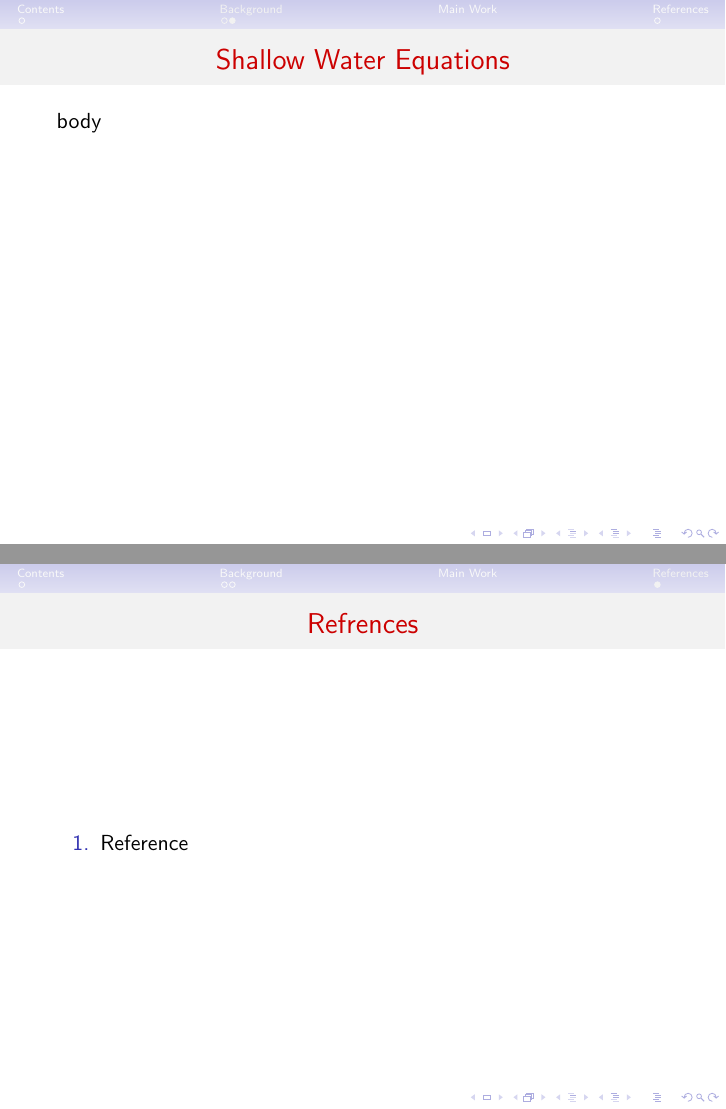
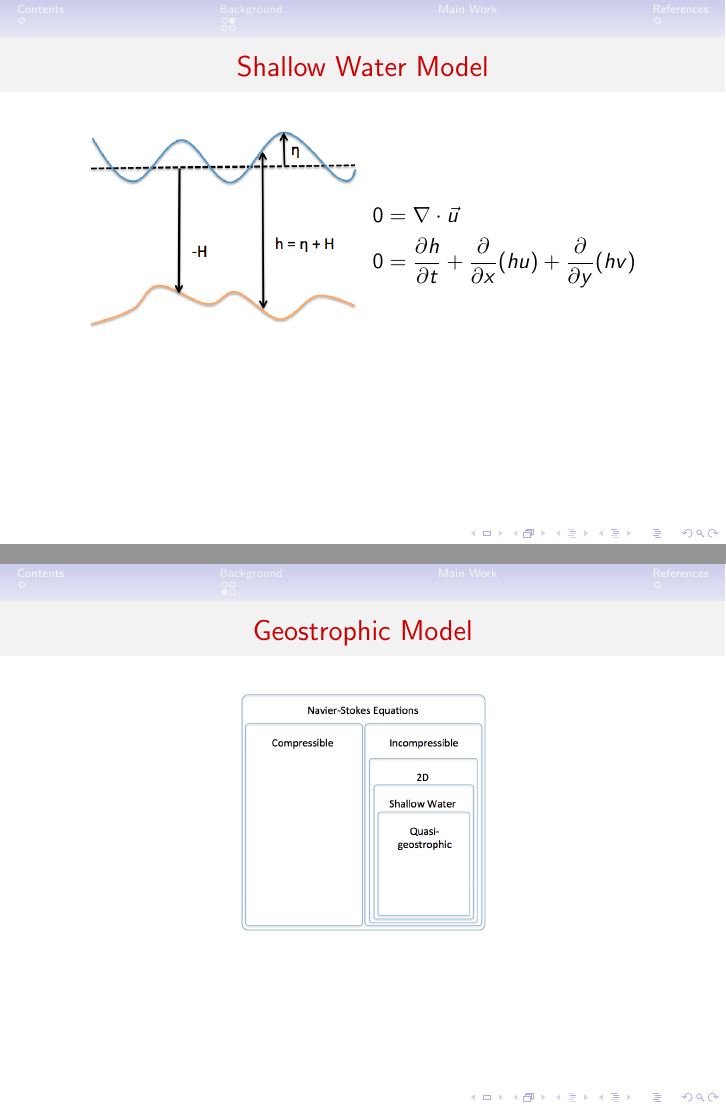
Before and after one commit to jrhawley/usra-fluids, LaTeX slides (USRA Presentation/presentation.tex): pages 4 and 5 of 5 before the commit and pages 4 and 5 of 7 after it, joined at a grey line. Compiled offline with pdfLaTeX.

Commit message:
Initial drawings and updated presentation

```diff
--- a/USRA Presentation/presentation.tex
+++ b/USRA Presentation/presentation.tex
@@ -2,6 +2,8 @@
 \usetheme{Singapore}
 \usecolortheme{beaver}
 \usepackage{subfig}
+\usepackage{float}
+\graphicspath{{./img/}}
 
 
 
@@ -29,3 +33,20 @@
 			\end{frame}
-			\begin{frame}[t]{Shallow Water Equations}
-				body
+			\begin{frame}[t]{Shallow Water Model}
+				\begin{center}
+					\begin{minipage}{0.45\textwidth}
+						\includegraphics[width=\textwidth]{sw_diagram.png}
+					\end{minipage}
+					\begin{minipage}{0.45\textwidth}
+						\begin{align*}
+							0 &=\nabla \cdot \vec u\\
+							0 &=\frac{\partial h}{\partial t} + \frac{\partial}{\partial x}(hu) + \frac{\partial}{\partial y}(hv)
+						\end{align*}
+					\end{minipage}
+				\end{center}
+			\end{frame}
+		\subsection{Quasigeostrophic Model}
+			\begin{frame}[t]{Geostrophic Model}
+				\begin{center}
+					\includegraphics[width=0.4\textwidth]{nested_models_qg.png}
+				\end{center}
+			\end{frame}
@@ -35,7 +63,7 @@
 	\section{Main Work}
 
 	\section{References}
-		\begin{frame}{Refrences}
+		\begin{frame}{References}
 			\begin{enumerate}
 				\item Reference
 			\end{enumerate}
```
Also changed, not shown: USRA Presentation/img/nested_models_qg.png (added), USRA Presentation/img/nested_models_sw.png (added), USRA Presentation/img/sw_diagram.png (added), USRA Presentation/presentation.pdf, USRA Presentation/presentation.tex (13 more changed lines), 1 other file.
